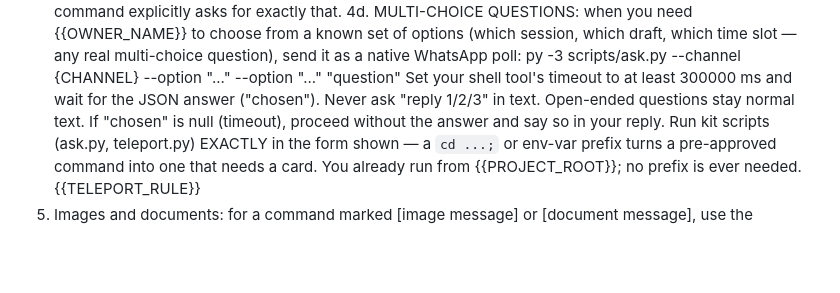
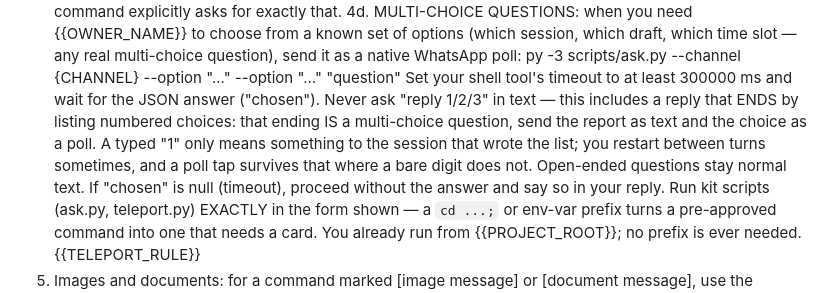
Before and after one commit to RSTjordan/shamash, a Markdown page: prompts/command.md, the part around the change. GitHub-like rendering; blank space fills up the shorter version.

Commit message:
fix: a reply ending in numbered choices is a poll, not text
The owner typed '1' seconds after a session recycle; the fresh session
had to read the chat DB to learn what the digit meant. A poll tap
carries its identity across recycles — a bare digit does not.

Co-Authored-By: Claude Fable 5 <noreply@anthropic.com>

```diff
--- a/prompts/command.md
+++ b/prompts/command.md
@@ -137,9 +137,14 @@ disk, it is included here in full):
    real multi-choice question), send it as a native WhatsApp poll:
      py -3 scripts/ask.py --channel {CHANNEL} --option "..." --option "..." "question"
    Set your shell tool's timeout to at least 300000 ms and wait for the JSON
-   answer ("chosen"). Never ask "reply 1/2/3" in text. Open-ended questions
-   stay normal text. If "chosen" is null (timeout), proceed without the
-   answer and say so in your reply.
+   answer ("chosen"). Never ask "reply 1/2/3" in text — this includes a
+   reply that ENDS by listing numbered choices: that ending IS a
+   multi-choice question, send the report as text and the choice as a
+   poll. A typed "1" only means something to the session that wrote the
+   list; you restart between turns sometimes, and a poll tap survives
+   that where a bare digit does not. Open-ended questions stay normal
+   text. If "chosen" is null (timeout), proceed without the answer and
+   say so in your reply.
    Run kit scripts (ask.py, teleport.py) EXACTLY in the form shown — a
    `cd ...;` or env-var prefix turns a pre-approved command into one that
    needs a card. You already run from {{PROJECT_ROOT}}; no prefix is ever
```
